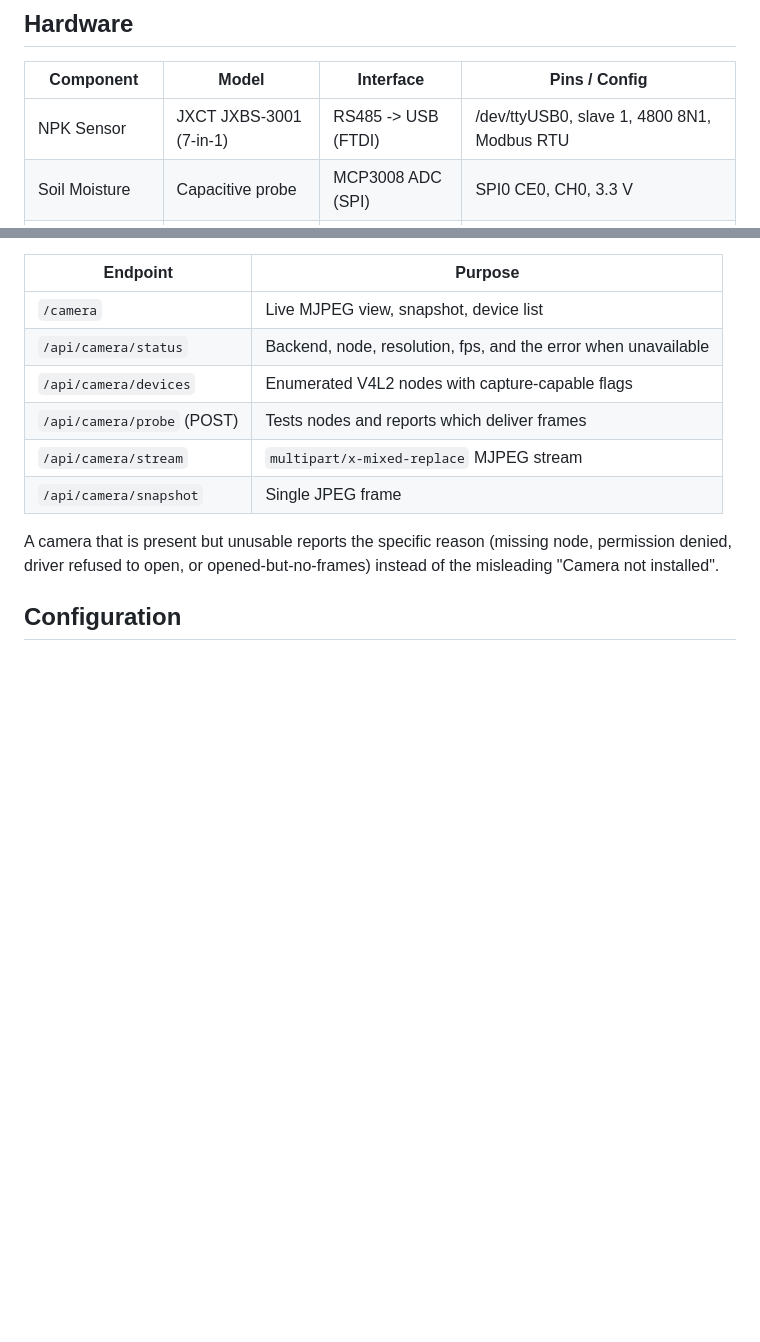
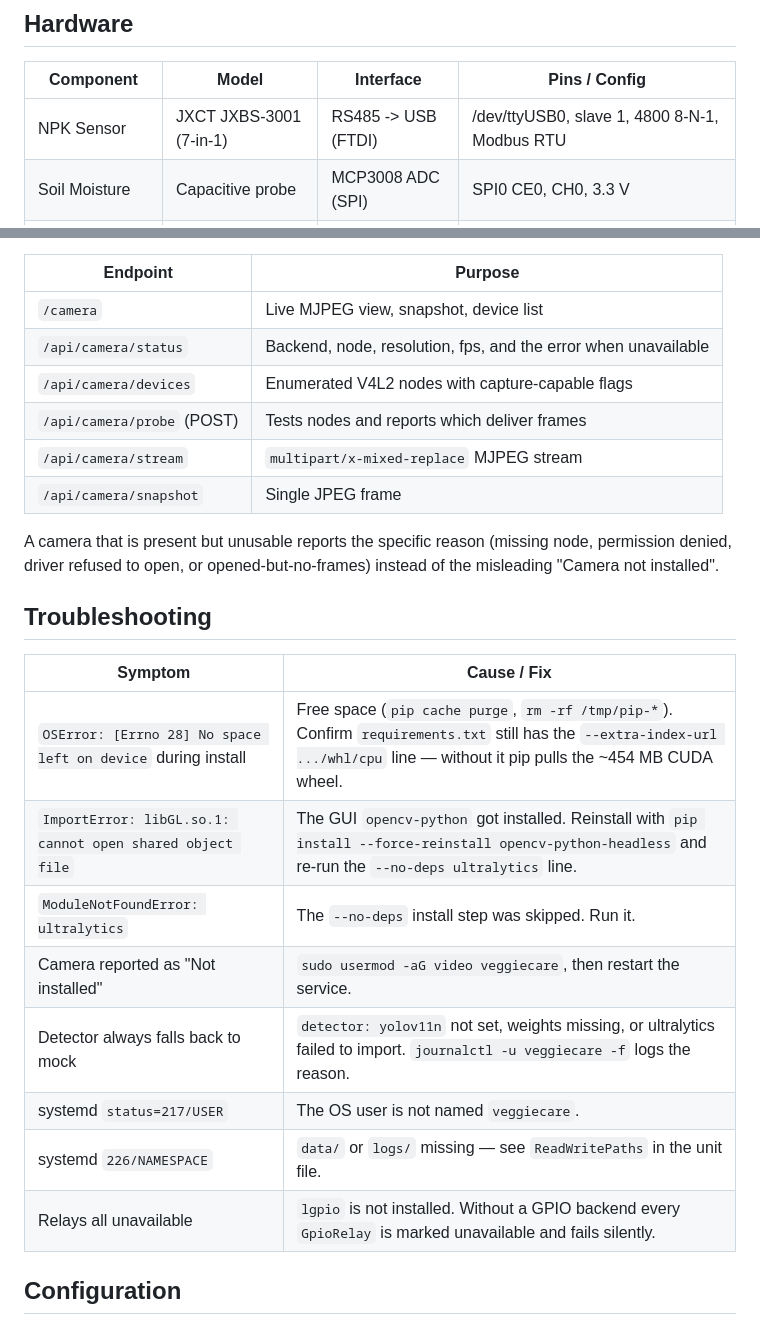
Before and after one commit to fr4pp3r/veggiecare, a Markdown page: README.md, 2 parts joined by grey strips. Rendered like a GitHub page; blank space fills up the shorter version.

```diff
--- a/README.md
+++ b/README.md
@@ -6,7 +6,7 @@ Raspberry Pi 5 smart plant monitoring and control system.
 
 | Component | Model | Interface | Pins / Config |
 |-----------|-------|-----------|---------------|
-| NPK Sensor | JXCT JXBS-3001 (7-in-1) | RS485 -> USB (FTDI) | /dev/ttyUSB0, slave 1, 4800 8N1, Modbus RTU |
+| NPK Sensor | JXCT JXBS-3001 (7-in-1) | RS485 -> USB (FTDI) | /dev/ttyUSB0, slave 1, 4800 8-N-1, Modbus RTU |
 | Soil Moisture | Capacitive probe | MCP3008 ADC (SPI) | SPI0 CE0, CH0, 3.3 V |
 | Relay 1 (Fertilizer) | 5 V module, active-high | GPIO 17 | gpiozero.LED(17, active_high=True) |
 | Relay 2 (Watering) | 5 V module, active-high | GPIO 27 | gpiozero.LED(27, active_high=True) |
@@ -121,4 +246,17 @@ A camera that is present but unusable reports the specific reason (missing node,
 permission denied, driver refused to open, or opened-but-no-frames) instead of
 the misleading "Camera not installed".
 
+## Troubleshooting
+
+| Symptom | Cause / Fix |
+|---------|-------------|
+| `OSError: [Errno 28] No space left on device` during install | Free space (`pip cache purge`, `rm -rf /tmp/pip-*`). Confirm `requirements.txt` still has the `--extra-index-url .../whl/cpu` line — without it pip pulls the ~454 MB CUDA wheel. |
+| `ImportError: libGL.so.1: cannot open shared object file` | The GUI `opencv-python` got installed. Reinstall with `pip install --force-reinstall opencv-python-headless` and re-run the `--no-deps ultralytics` line. |
+| `ModuleNotFoundError: ultralytics` | The `--no-deps` install step was skipped. Run it. |
+| Camera reported as "Not installed" | `sudo usermod -aG video veggiecare`, then restart the service. |
+| Detector always falls back to mock | `detector: yolov11n` not set, weights missing, or ultralytics failed to import. `journalctl -u veggiecare -f` logs the reason. |
+| systemd `status=217/USER` | The OS user is not named `veggiecare`. |
+| systemd `226/NAMESPACE` | `data/` or `logs/` missing — see `ReadWritePaths` in the unit file. |
+| Relays all unavailable | `lgpio` is not installed. Without a GPIO backend every `GpioRelay` is marked unavailable and fails silently. |
+
 ## Configuration
```
Also changed, not shown: other parts of README.md (+149 -24 lines).
